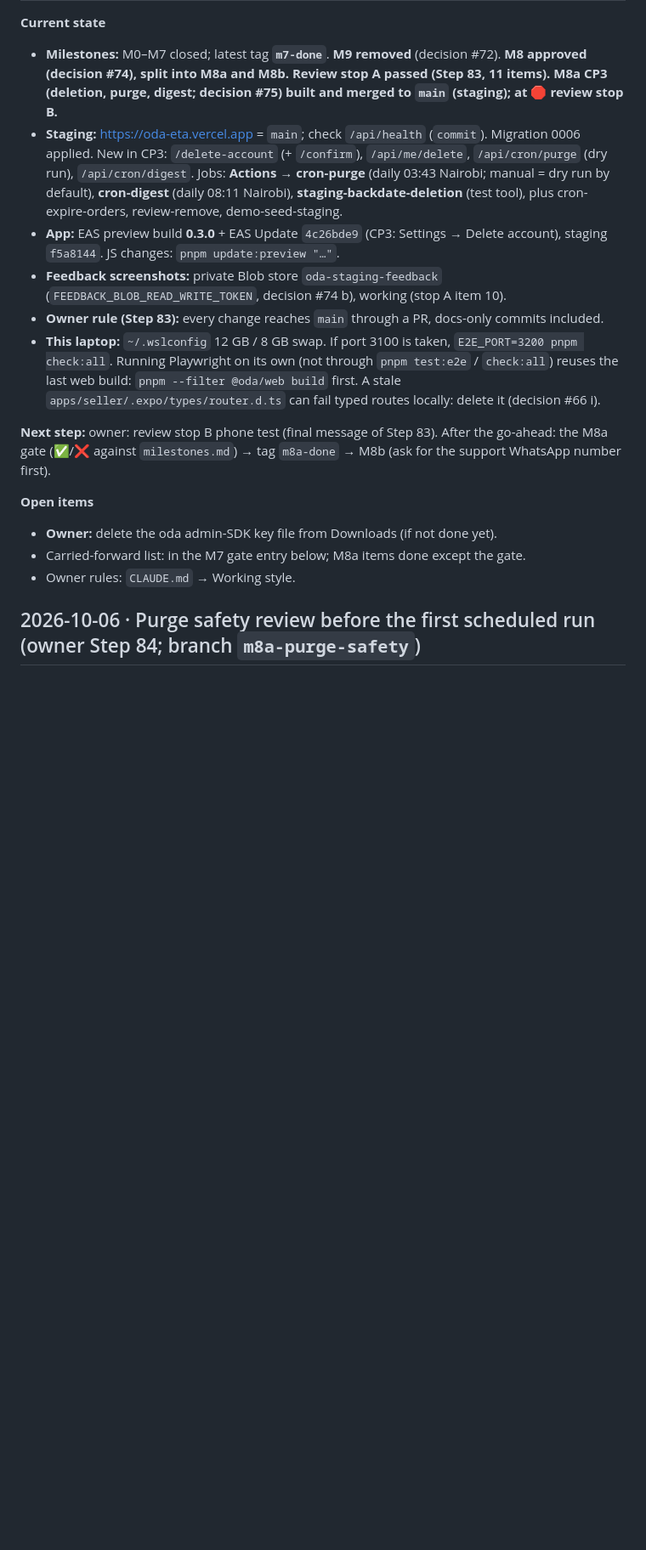
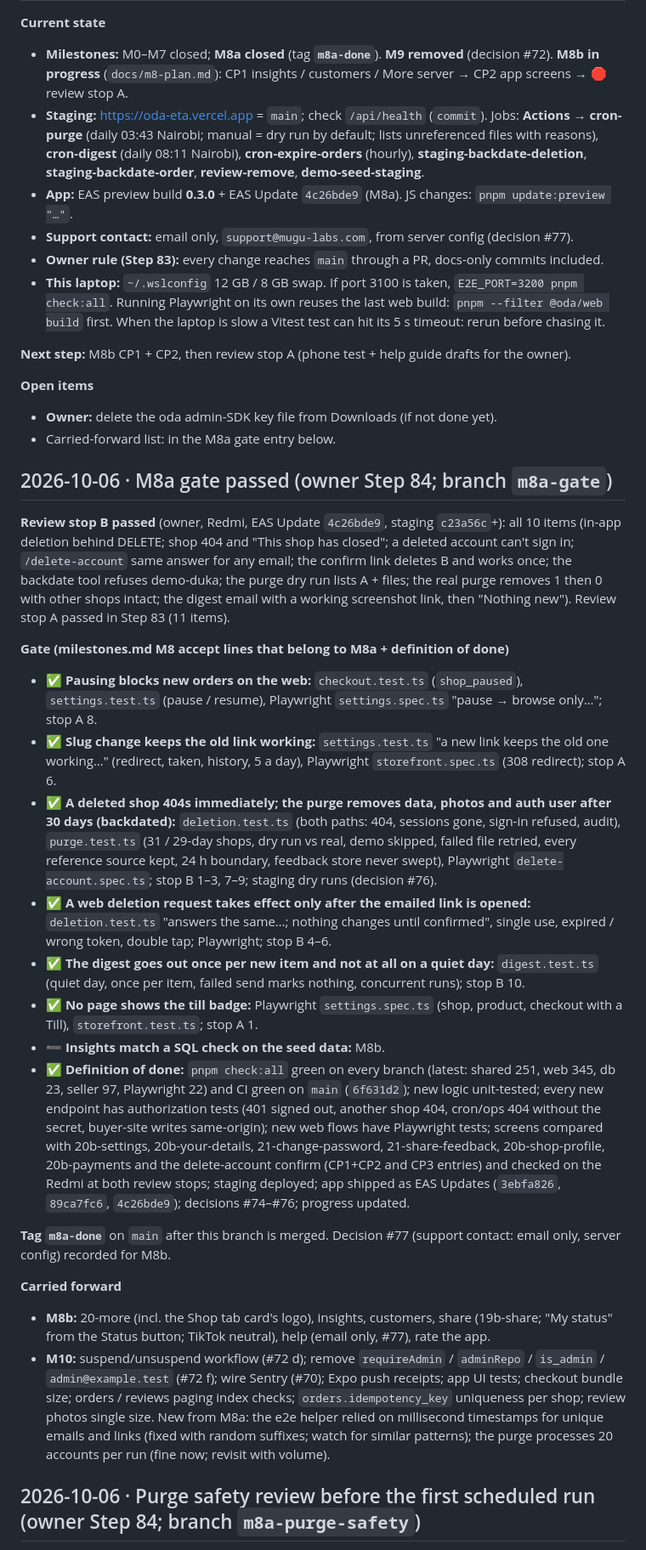
Before and after one commit to dennismugu7/oda, a Markdown page: docs/progress.md, the part around one of its changes. Shown at 85% size. GitHub-like rendering; blank space fills up the shorter version.

Commit message:
M8a gate passed; decision #77 (support contact: email only, server config); handoff for M8b
Co-Authored-By: Claude Opus 5.5 <noreply@anthropic.com>
Claude-Session: https://claude.ai/code/session_015sDDKYaQM5B7SHLR5b2sEJ

```diff
--- a/docs/progress.md
+++ b/docs/progress.md
@@ -6,18 +6,37 @@ Newest entries at the top.
 
 **Current state**
-- **Milestones:** M0–M7 closed; latest tag **`m7-done`**. **M9 removed** (decision #72). **M8 approved (decision #74), split into M8a and M8b. Review stop A passed (Step 83, 11 items). M8a CP3 (deletion, purge, digest; decision #75) built and merged to `main` (staging); at 🛑 review stop B.**
-- **Staging:** https://oda-eta.vercel.app = `main`; check `/api/health` (`commit`). Migration 0006 applied. New in CP3: `/delete-account` (+ `/confirm`), `/api/me/delete`, `/api/cron/purge` (dry run), `/api/cron/digest`. Jobs: **Actions → cron-purge** (daily 03:43 Nairobi; manual = dry run by default), **cron-digest** (daily 08:11 Nairobi), **staging-backdate-deletion** (test tool), plus cron-expire-orders, review-remove, demo-seed-staging.
-- **App:** EAS preview build **0.3.0** + EAS Update `4c26bde9` (CP3: Settings → Delete account), staging `f5a8144`. JS changes: `pnpm update:preview "…"`.
-- **Feedback screenshots:** private Blob store `oda-staging-feedback` (`FEEDBACK_BLOB_READ_WRITE_TOKEN`, decision #74 b), working (stop A item 10).
+- **Milestones:** M0–M7 closed; **M8a closed** (tag **`m8a-done`**). **M9 removed** (decision #72). **M8b in progress** (`docs/m8-plan.md`): CP1 insights / customers / More server → CP2 app screens → 🛑 review stop A.
+- **Staging:** https://oda-eta.vercel.app = `main`; check `/api/health` (`commit`). Jobs: **Actions → cron-purge** (daily 03:43 Nairobi; manual = dry run by default; lists unreferenced files with reasons), **cron-digest** (daily 08:11 Nairobi), **cron-expire-orders** (hourly), **staging-backdate-deletion**, **staging-backdate-order**, **review-remove**, **demo-seed-staging**.
+- **App:** EAS preview build **0.3.0** + EAS Update `4c26bde9` (M8a). JS changes: `pnpm update:preview "…"`.
+- **Support contact:** email only, `support@mugu-labs.com`, from server config (decision #77).
 - **Owner rule (Step 83):** every change reaches `main` through a PR, docs-only commits included.
-- **This laptop:** `~/.wslconfig` 12 GB / 8 GB swap. If port 3100 is taken, `E2E_PORT=3200 pnpm check:all`. Running Playwright on its own (not through `pnpm test:e2e` / `check:all`) reuses the last web build: `pnpm --filter @oda/web build` first. A stale `apps/seller/.expo/types/router.d.ts` can fail typed routes locally: delete it (decision #66 i).
+- **This laptop:** `~/.wslconfig` 12 GB / 8 GB swap. If port 3100 is taken, `E2E_PORT=3200 pnpm check:all`. Running Playwright on its own reuses the last web build: `pnpm --filter @oda/web build` first. When the laptop is slow a Vitest test can hit its 5 s timeout: rerun before chasing it.
 
-**Next step:** owner: review stop B phone test (final message of Step 83). After the go-ahead: the M8a gate (✅/❌ against `milestones.md`) → tag `m8a-done` → M8b (ask for the support WhatsApp number first).
+**Next step:** M8b CP1 + CP2, then review stop A (phone test + help guide drafts for the owner).
 
 **Open items**
 - **Owner:** delete the oda admin-SDK key file from Downloads (if not done yet).
-- Carried-forward list: in the M7 gate entry below; M8a items done except the gate.
-- Owner rules: `CLAUDE.md` → Working style.
+- Carried-forward list: in the M8a gate entry below.
+
+## 2026-10-06 · M8a gate passed (owner Step 84; branch `m8a-gate`)
+
+**Review stop B passed** (owner, Redmi, EAS Update `4c26bde9`, staging `c23a56c`+): all 10 items (in-app deletion behind DELETE; shop 404 and "This shop has closed"; a deleted account can't sign in; `/delete-account` same answer for any email; the confirm link deletes B and works once; the backdate tool refuses demo-duka; the purge dry run lists A + files; the real purge removes 1 then 0 with other shops intact; the digest email with a working screenshot link, then "Nothing new"). Review stop A passed in Step 83 (11 items).
+
+**Gate (milestones.md M8 accept lines that belong to M8a + definition of done)**
+- ✅ **Pausing blocks new orders on the web:** `checkout.test.ts` (`shop_paused`), `settings.test.ts` (pause / resume), Playwright `settings.spec.ts` "pause → browse only…"; stop A 8.
+- ✅ **Slug change keeps the old link working:** `settings.test.ts` "a new link keeps the old one working…" (redirect, taken, history, 5 a day), Playwright `storefront.spec.ts` (308 redirect); stop A 6.
+- ✅ **A deleted shop 404s immediately; the purge removes data, photos and auth user after 30 days (backdated):** `deletion.test.ts` (both paths: 404, sessions gone, sign-in refused, audit), `purge.test.ts` (31 / 29-day shops, dry run vs real, demo skipped, failed file retried, every reference source kept, 24 h boundary, feedback store never swept), Playwright `delete-account.spec.ts`; stop B 1–3, 7–9; staging dry runs (decision #76).
+- ✅ **A web deletion request takes effect only after the emailed link is opened:** `deletion.test.ts` "answers the same…; nothing changes until confirmed", single use, expired / wrong token, double tap; Playwright; stop B 4–6.
+- ✅ **The digest goes out once per new item and not at all on a quiet day:** `digest.test.ts` (quiet day, once per item, failed send marks nothing, concurrent runs); stop B 10.
+- ✅ **No page shows the till badge:** Playwright `settings.spec.ts` (shop, product, checkout with a Till), `storefront.test.ts`; stop A 1.
+- ➖ **Insights match a SQL check on the seed data:** M8b.
+- ✅ **Definition of done:** `pnpm check:all` green on every branch (latest: shared 251, web 345, db 23, seller 97, Playwright 22) and CI green on `main` (`6f631d2`); new logic unit-tested; every new endpoint has authorization tests (401 signed out, another shop 404, cron/ops 404 without the secret, buyer-site writes same-origin); new web flows have Playwright tests; screens compared with 20b-settings, 20b-your-details, 21-change-password, 21-share-feedback, 20b-shop-profile, 20b-payments and the delete-account confirm (CP1+CP2 and CP3 entries) and checked on the Redmi at both review stops; staging deployed; app shipped as EAS Updates (`3ebfa826`, `89ca7fc6`, `4c26bde9`); decisions #74–#76; progress updated.
+
+**Tag `m8a-done`** on `main` after this branch is merged. Decision #77 (support contact: email only, server config) recorded for M8b.
+
+**Carried forward**
+- **M8b:** 20-more (incl. the Shop tab card's logo), insights, customers, share (19b-share; "My status" from the Status button; TikTok neutral), help (email only, #77), rate the app.
+- **M10:** suspend/unsuspend workflow (#72 d); remove `requireAdmin` / `adminRepo` / `is_admin` / `admin@example.test` (#72 f); wire Sentry (#70); Expo push receipts; app UI tests; checkout bundle size; orders / reviews paging index checks; `orders.idempotency_key` uniqueness per shop; review photos single size. New from M8a: the e2e helper relied on millisecond timestamps for unique emails and links (fixed with random suffixes; watch for similar patterns); the purge processes 20 accounts per run (fine now; revisit with volume).
 
 ## 2026-10-06 · Purge safety review before the first scheduled run (owner Step 84; branch `m8a-purge-safety`)
 
```
Also changed, not shown: other parts of docs/progress.md (+1 -1 lines), docs/decisions.md (+1 -0 lines), docs/milestones.md (+1 -0 lines).
